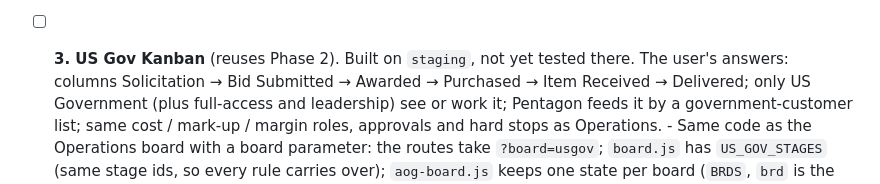
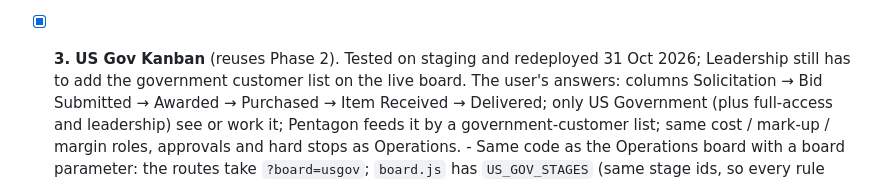
Before and after one commit to adminsoi/soi-tracker, a Markdown page: ROADMAP.md, the part around the change. GitHub-like rendering.

Commit message:
Roadmap: Phase 3 live
Co-Authored-By: Claude Opus 5.5 <noreply@anthropic.com>

```diff
--- a/ROADMAP.md
+++ b/ROADMAP.md
@@ -110,8 +110,9 @@ Mentions of You, and files created automatically from Pentagon.
       roles. Column headers show the stage colour; each file's stripe shows
       its responsible person's department. Attachments stay in
       `board_files/<file id>/`.
-- [ ] **3. US Gov Kanban** (reuses Phase 2). Built on `staging`, not yet
-      tested there. The user's answers: columns Solicitation → Bid
+- [x] **3. US Gov Kanban** (reuses Phase 2). Tested on staging and
+      redeployed 31 Oct 2026; Leadership still has to add the government
+      customer list on the live board. The user's answers: columns Solicitation → Bid
       Submitted → Awarded → Purchased → Item Received → Delivered; only US
       Government (plus full-access and leadership) see or work it; Pentagon
       feeds it by a government-customer list; same cost / mark-up / margin
```
